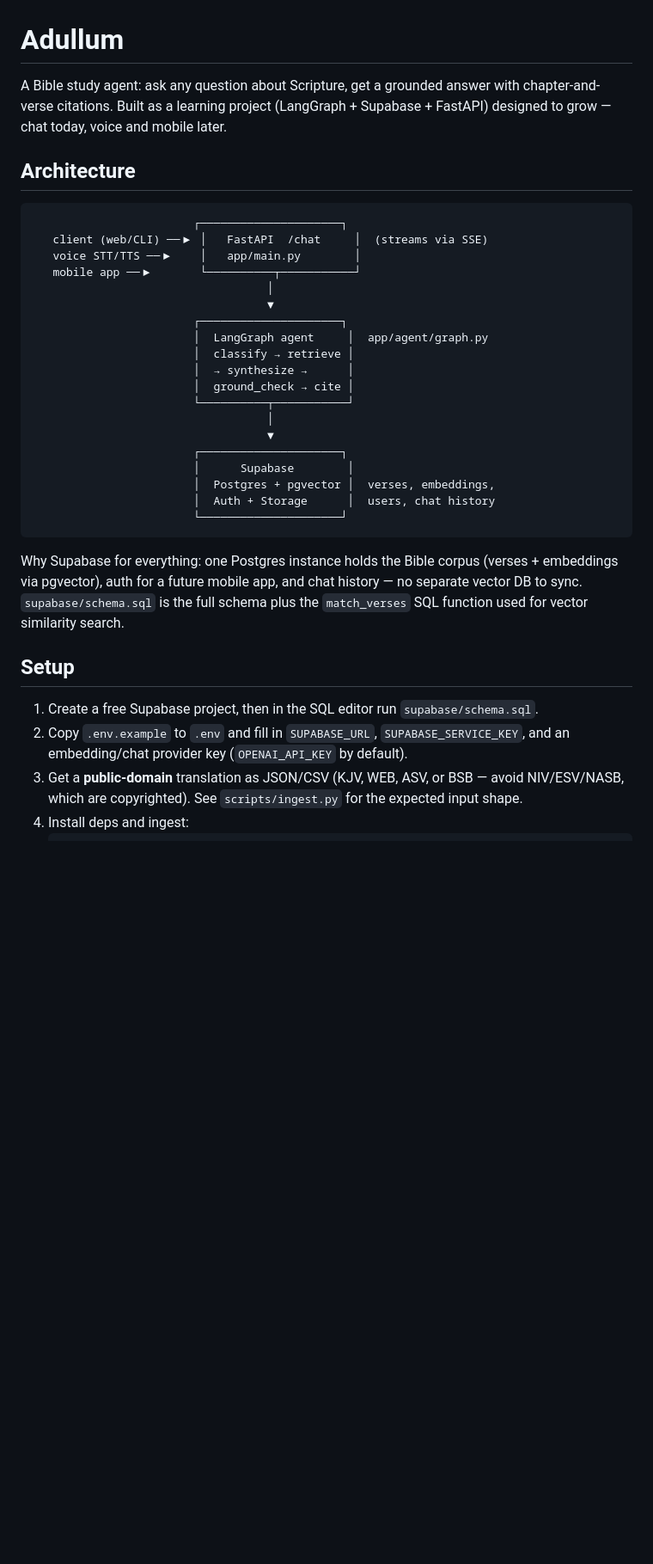
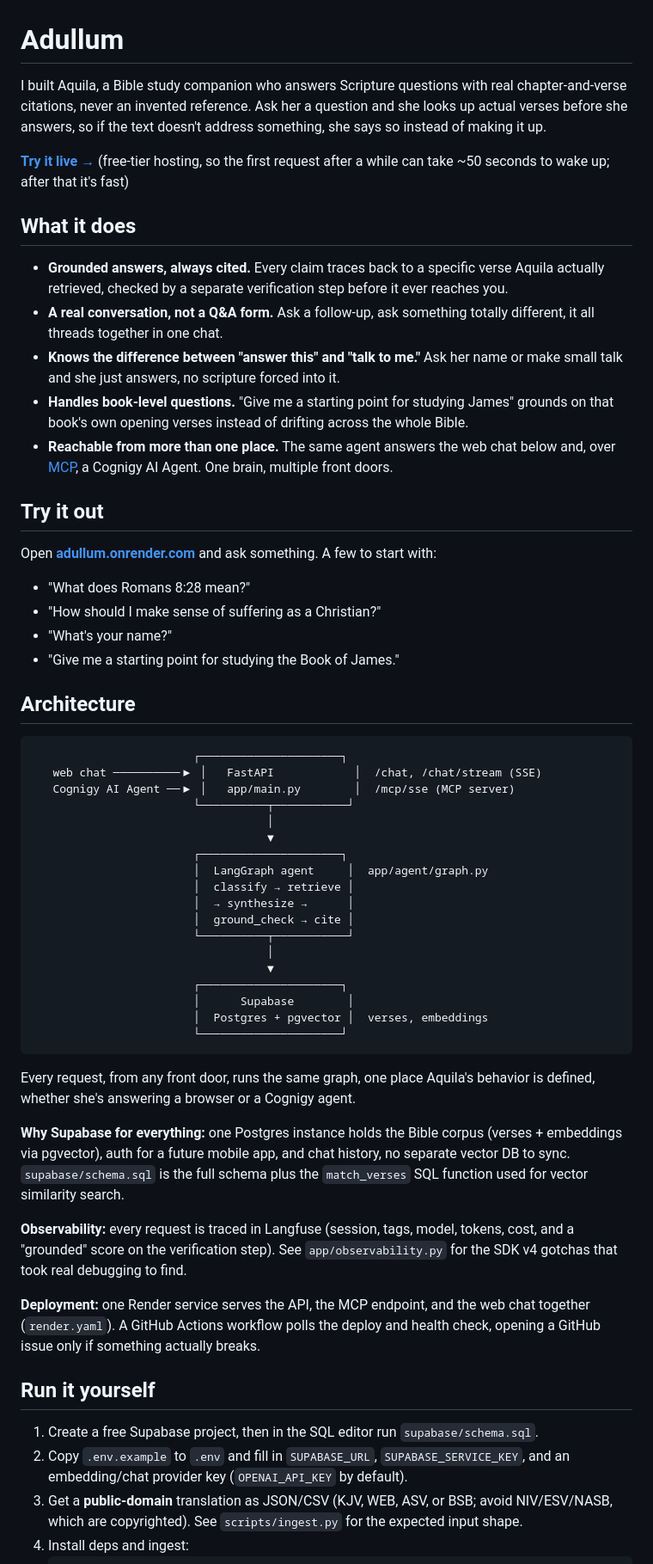
Before and after one commit to Odiobiak/adullum, a Markdown page: README.md, the part around one of its changes. Shown at 86% size. Drawn GitHub-style; blank space fills up the shorter version.

Commit message:
Rewrite the README as a finished-product showcase
Leads with the live demo link and "what it does" rather than setup
instructions first. Reflects what actually exists now: Aquila by name,
the MCP integration with Cognigy, Langfuse tracing, and the Render
deployment, not just the original RAG-plus-LangGraph description.

Co-Authored-By: Claude Sonnet 5 <noreply@anthropic.com>

````diff
--- a/README.md
+++ b/README.md
@@ -1,16 +1,46 @@
 # Adullum
 
-A Bible study agent: ask any question about Scripture, get a grounded answer with
-chapter-and-verse citations. Built as a learning project (LangGraph + Supabase +
-FastAPI) designed to grow — chat today, voice and mobile later.
+I built Aquila, a Bible study companion who answers Scripture questions with real
+chapter-and-verse citations, never an invented reference. Ask her a question and
+she looks up actual verses before she answers, so if the text doesn't address
+something, she says so instead of making it up.
+
+**[Try it live →](https://adullum.onrender.com)** (free-tier hosting, so the first
+request after a while can take ~50 seconds to wake up; after that it's fast)
+
+## What it does
+
+- **Grounded answers, always cited.** Every claim traces back to a specific verse
+  Aquila actually retrieved, checked by a separate verification step before it
+  ever reaches you.
+- **A real conversation, not a Q&A form.** Ask a follow-up, ask something totally
+  different, it all threads together in one chat.
+- **Knows the difference between "answer this" and "talk to me."** Ask her name
+  or make small talk and she just answers, no scripture forced into it.
+- **Handles book-level questions.** "Give me a starting point for studying James"
+  grounds on that book's own opening verses instead of drifting across the whole
+  Bible.
+- **Reachable from more than one place.** The same agent answers the web chat
+  below and, over [MCP](https://modelcontextprotocol.io), a Cognigy AI Agent.
+  One brain, multiple front doors.
+
+## Try it out
+
+Open **[adullum.onrender.com](https://adullum.onrender.com)** and ask something.
+A few to start with:
+
+- "What does Romans 8:28 mean?"
+- "How should I make sense of suffering as a Christian?"
+- "What's your name?"
+- "Give me a starting point for studying the Book of James."
 
 ## Architecture
 
 ```
                         ┌─────────────────────┐
-   client (web/CLI) ──▶ │   FastAPI  /chat     │  (streams via SSE)
-   voice STT/TTS ──▶    │   app/main.py        │
-   mobile app ──▶       └──────────┬───────────┘
+   web chat ──────────▶ │   FastAPI            │  /chat, /chat/stream (SSE)
+   Cognigy AI Agent ──▶ │   app/main.py        │  /mcp/sse (MCP server)
+                        └──────────┬───────────┘
                                    │
                                    ▼
                         ┌─────────────────────┐
@@ -23,22 +53,33 @@ FastAPI) designed to grow — chat today, voice and mobile later.
                                    ▼
                         ┌─────────────────────┐
                         │      Supabase        │
-                        │  Postgres + pgvector │  verses, embeddings,
-                        │  Auth + Storage      │  users, chat history
+                        │  Postgres + pgvector │  verses, embeddings
                         └─────────────────────┘
 ```
 
-Why Supabase for everything: one Postgres instance holds the Bible corpus
+Every request, from any front door, runs the same graph, one place Aquila's
+behavior is defined, whether she's answering a browser or a Cognigy agent.
+
+**Why Supabase for everything:** one Postgres instance holds the Bible corpus
 (verses + embeddings via pgvector), auth for a future mobile app, and chat
-history — no separate vector DB to sync. `supabase/schema.sql` is the full
+history, no separate vector DB to sync. `supabase/schema.sql` is the full
 schema plus the `match_verses` SQL function used for vector similarity search.
 
-## Setup
+**Observability:** every request is traced in Langfuse (session, tags, model,
+tokens, cost, and a "grounded" score on the verification step). See
+`app/observability.py` for the SDK v4 gotchas that took real debugging to
+find.
+
+**Deployment:** one Render service serves the API, the MCP endpoint, and the
+web chat together (`render.yaml`). A GitHub Actions workflow polls the deploy
+and health check, opening a GitHub issue only if something actually breaks.
+
+## Run it yourself
 
 1. Create a free Supabase project, then in the SQL editor run `supabase/schema.sql`.
 2. Copy `.env.example` to `.env` and fill in `SUPABASE_URL`, `SUPABASE_SERVICE_KEY`,
    and an embedding/chat provider key (`OPENAI_API_KEY` by default).
-3. Get a **public-domain** translation as JSON/CSV (KJV, WEB, ASV, or BSB —
+3. Get a **public-domain** translation as JSON/CSV (KJV, WEB, ASV, or BSB;
    avoid NIV/ESV/NASB, which are copyrighted). See `scripts/ingest.py` for the
    expected input shape.
 4. Install deps and ingest:
````
Also changed, not shown: other parts of README.md (+10 -6 lines).
